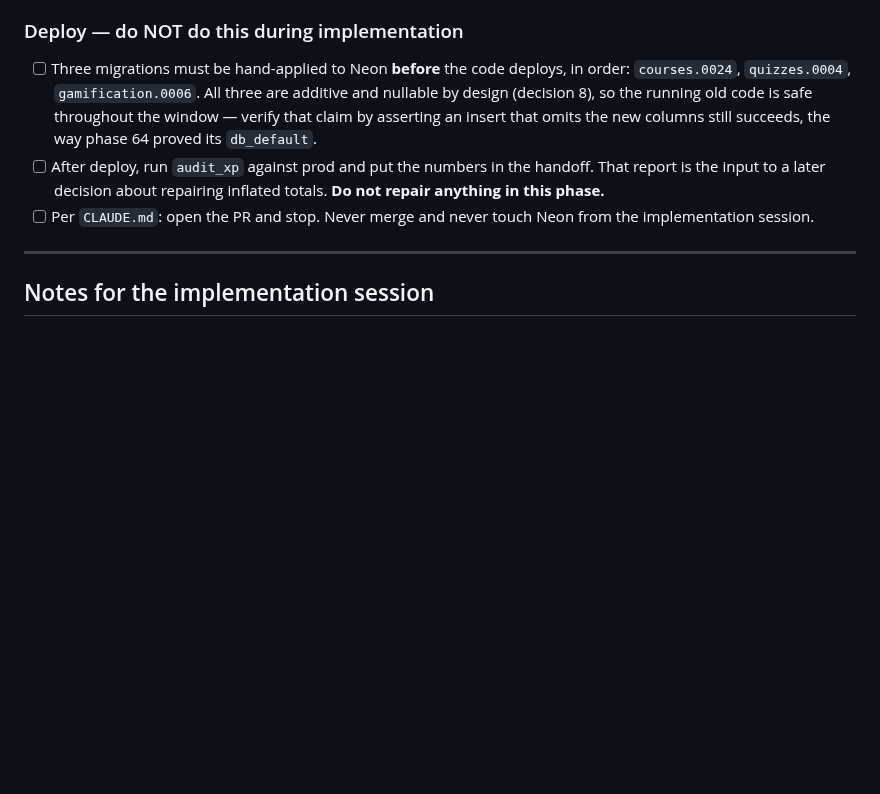
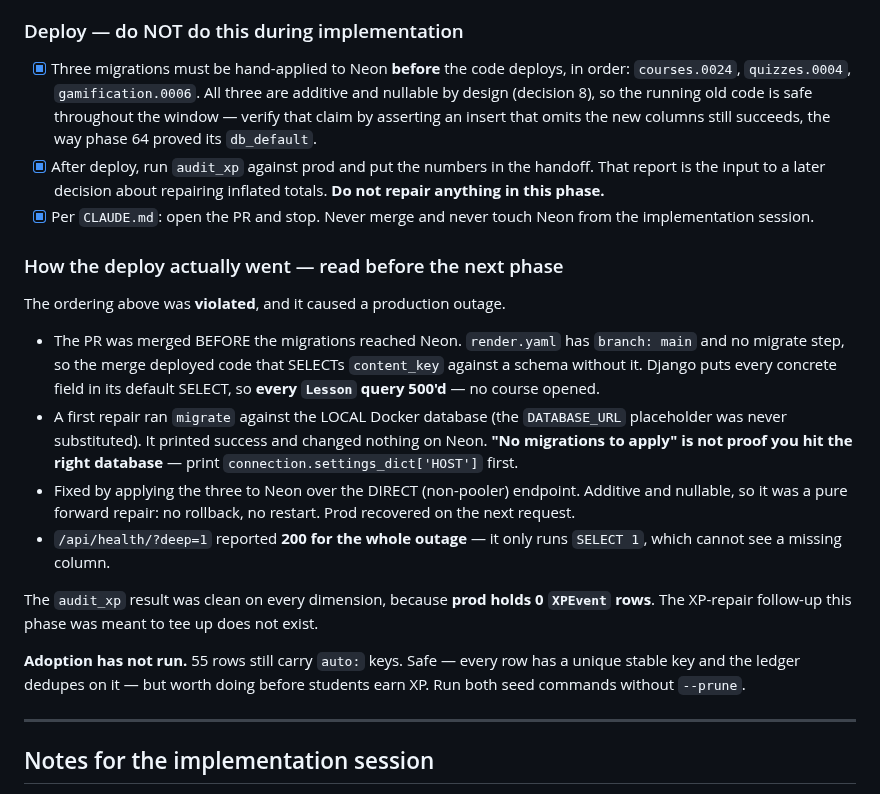
Before and after one commit to Cesar6060/LMS, a Markdown page: docs/specs/phase-65-xp-content-identity.md, the part around the change. GitHub-like rendering; blank space fills up the shorter version.

Commit message:
docs: close out the phase 65 spec checklist with the real deploy outcome
All checklist items are now accounted for, including the three deploy steps.
Records that the migrate-then-deploy ordering was violated and what it cost,
so the next phase reads it before shipping.

```diff
--- a/docs/specs/phase-65-xp-content-identity.md
+++ b/docs/specs/phase-65-xp-content-identity.md
@@ -421,16 +421,42 @@ this phase did not disturb them, not because anything should change.
       clean twice in a row, and the demo course still opens on the site.
 
 ### Deploy — do NOT do this during implementation
-- [ ] Three migrations must be hand-applied to Neon **before** the code deploys, in
+- [x] Three migrations must be hand-applied to Neon **before** the code deploys, in
       order: `courses.0024`, `quizzes.0004`, `gamification.0006`. All three are
       additive and nullable by design (decision 8), so the running old code is safe
       throughout the window — verify that claim by asserting an insert that omits
       the new columns still succeeds, the way phase 64 proved its `db_default`.
-- [ ] After deploy, run `audit_xp` against prod and put the numbers in the handoff.
+- [x] After deploy, run `audit_xp` against prod and put the numbers in the handoff.
       That report is the input to a later decision about repairing inflated totals.
       **Do not repair anything in this phase.**
-- [ ] Per `CLAUDE.md`: open the PR and stop. Never merge and never touch Neon from
+- [x] Per `CLAUDE.md`: open the PR and stop. Never merge and never touch Neon from
       the implementation session.
+
+### How the deploy actually went — read before the next phase
+
+The ordering above was **violated**, and it caused a production outage.
+
+- The PR was merged BEFORE the migrations reached Neon. `render.yaml` has
+  `branch: main` and no migrate step, so the merge deployed code that SELECTs
+  `content_key` against a schema without it. Django puts every concrete field
+  in its default SELECT, so **every `Lesson` query 500'd** — no course opened.
+- A first repair ran `migrate` against the LOCAL Docker database (the
+  `DATABASE_URL` placeholder was never substituted). It printed success and
+  changed nothing on Neon. **"No migrations to apply" is not proof you hit the
+  right database** — print `connection.settings_dict['HOST']` first.
+- Fixed by applying the three to Neon over the DIRECT (non-pooler) endpoint.
+  Additive and nullable, so it was a pure forward repair: no rollback, no
+  restart. Prod recovered on the next request.
+- `/api/health/?deep=1` reported **200 for the whole outage** — it only runs
+  `SELECT 1`, which cannot see a missing column.
+
+The `audit_xp` result was clean on every dimension, because **prod holds 0
+`XPEvent` rows**. The XP-repair follow-up this phase was meant to tee up does
+not exist.
+
+**Adoption has not run.** 55 rows still carry `auto:` keys. Safe — every row
+has a unique stable key and the ledger dedupes on it — but worth doing before
+students earn XP. Run both seed commands without `--prune`.
 
 ---
 
```
